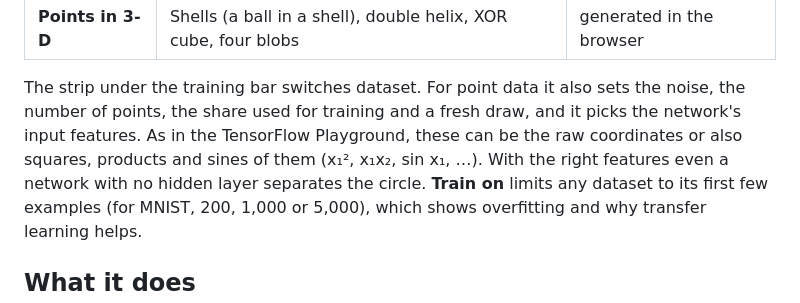
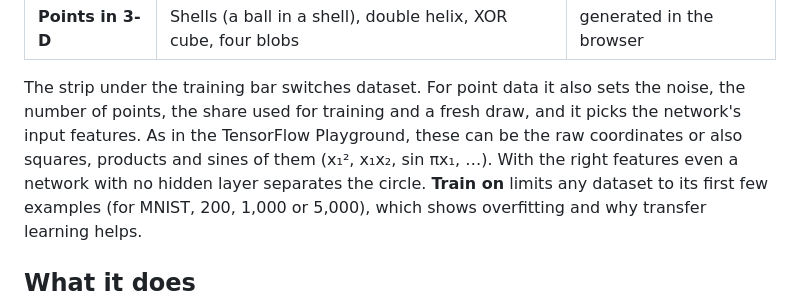
Before and after one commit to Peter-Hu12138/neural-net-vis, a Markdown page: README.md, the part around the change. Drawn GitHub-style.

Commit message:
Name the sine feature sin πx₁ in the README
Co-Authored-By: Claude Opus 5.5 <noreply@anthropic.com>
Claude-Session: https://claude.ai/code/session_01XbEHJLkrJr1cYYoamFRkmb

```diff
--- a/README.md
+++ b/README.md
@@ -23,7 +23,7 @@ which inputs drive a prediction, and how each layer arranges the data.
 The strip under the training bar switches dataset. For point data it also sets the noise, the
 number of points, the share used for training and a fresh draw, and it picks the network's input
 features. As in the TensorFlow Playground, these can be the raw coordinates or also squares, products
-and sines of them (x₁², x₁x₂, sin x₁, …). With the right features even a network with no hidden
+and sines of them (x₁², x₁x₂, sin πx₁, …). With the right features even a network with no hidden
 layer separates the circle. **Train on** limits any dataset to its first few examples (for MNIST,
 200, 1,000 or 5,000), which shows overfitting and why transfer learning helps.
 
```
